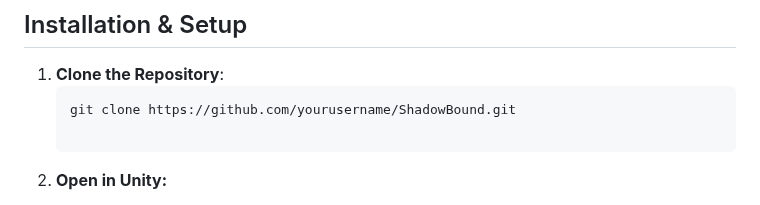
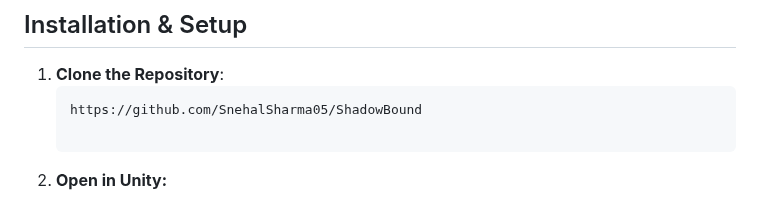
Before and after one commit to SnehalSharma05/ShadowBound, a Markdown page: README.md, the part around the change. GitHub-like rendering.

````diff
--- a/README.md
+++ b/README.md
@@ -26,7 +26,7 @@ The design and atmosphere of ShadowBound were inspired by the game **Limbo**. Th
 ## Installation & Setup
 1. **Clone the Repository**:
    ```bash
-   git clone https://github.com/yourusername/ShadowBound.git
+   https://github.com/SnehalSharma05/ShadowBound
 
 2. **Open in Unity:**
 - Open Unity Hub and click on "Add".
````
